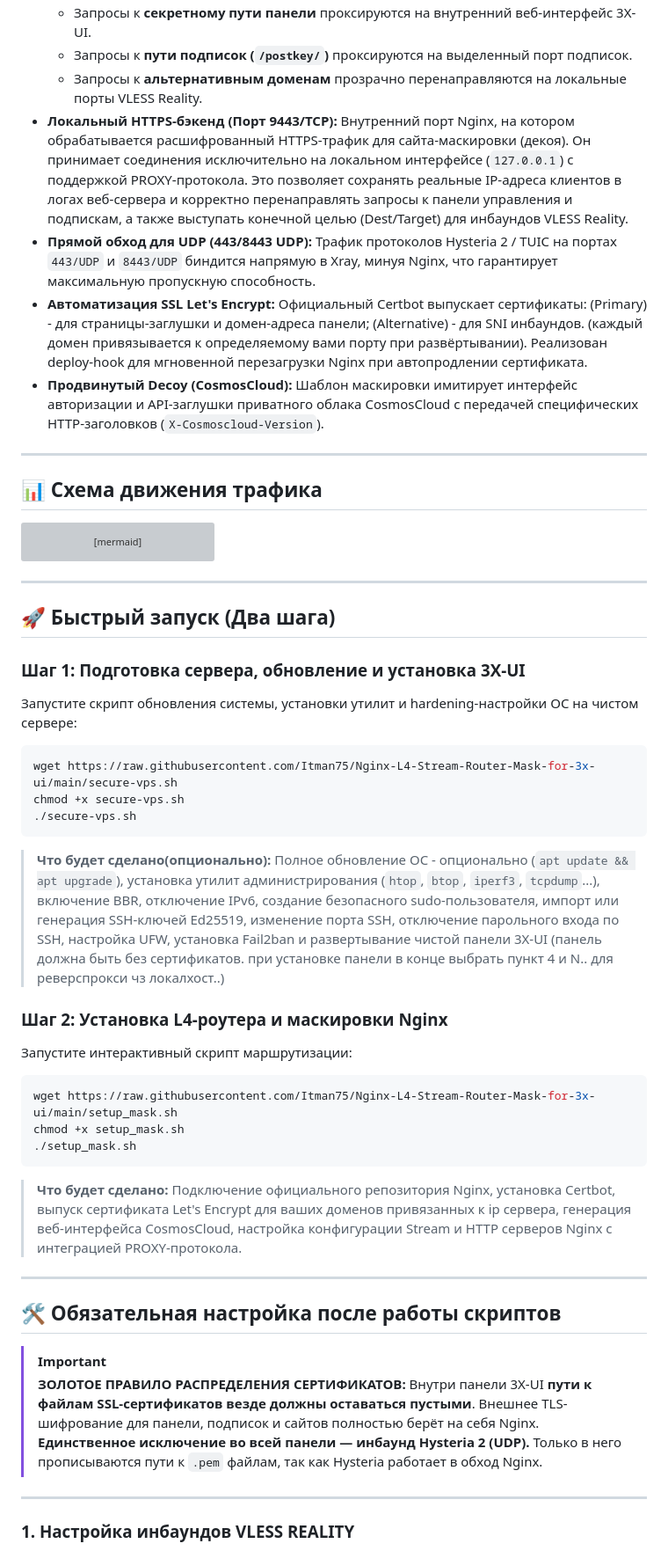
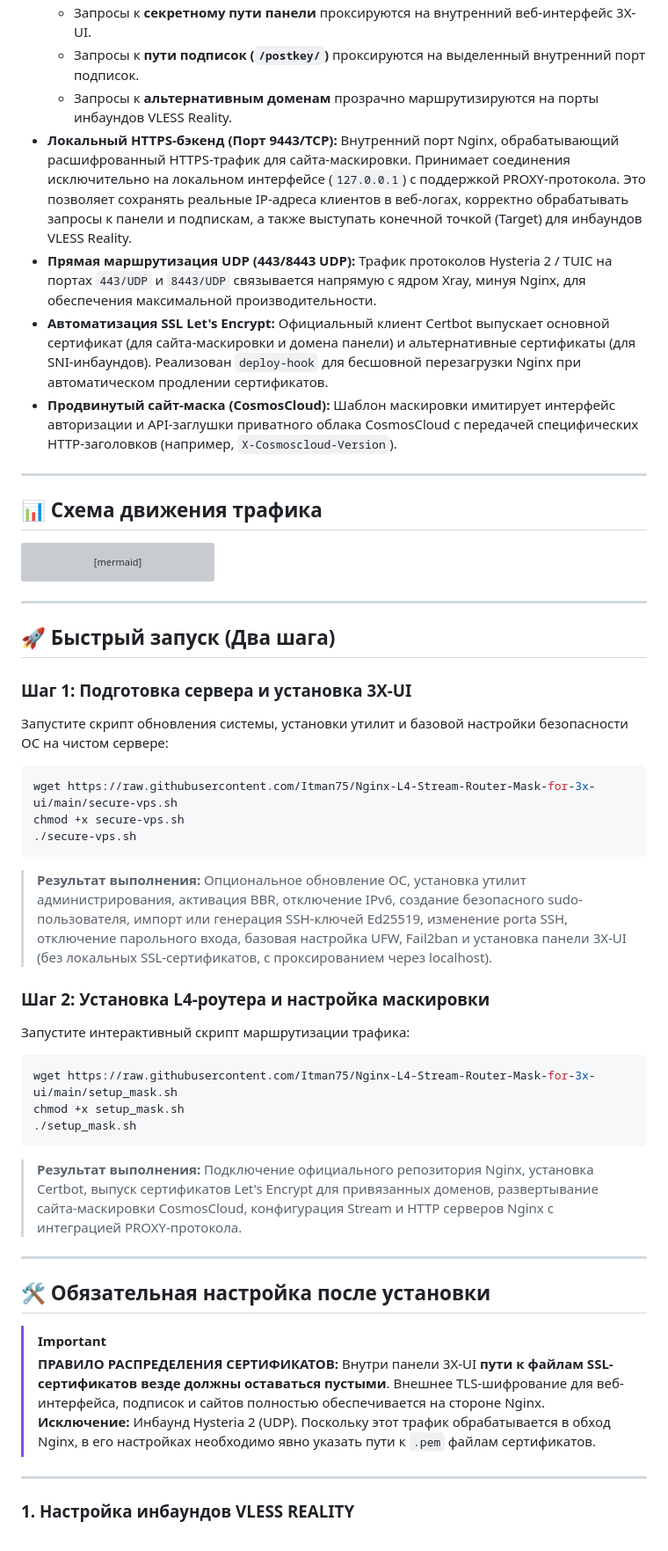
Before and after one commit to torrua/Nginx-L4-Stream-Router-Mask-for-3x-ui, a Markdown page: README.md, the part around one of its changes. Shown at 88% size. GitHub-like rendering; grey boxes are pictures that could not be loaded.

````diff
--- a/README.md
+++ b/README.md
@@ -37,10 +38,10 @@
   * Запросы к **секретному пути панели** проксируются на внутренний веб-интерфейс 3X-UI.
-  * Запросы к **пути подписок (`/postkey/`)** проксируются на выделенный порт подписок.
-  * Запросы к **альтернативным доменам** прозрачно перенаправляются на локальные порты VLESS Reality.
-* **Локальный HTTPS-бэкенд (Порт 9443/TCP):** Внутренний порт Nginx, на котором обрабатывается расшифрованный HTTPS-трафик для сайта-маскировки (декоя). Он принимает соединения исключительно на локальном интерфейсе (`127.0.0.1`) с поддержкой PROXY-протокола. Это позволяет сохранять реальные IP-адреса клиентов в логах веб-сервера и корректно перенаправлять запросы к панели управления и подпискам, а также выступать конечной целью (Dest/Target) для инбаундов VLESS Reality.
-* **Прямой обход для UDP (443/8443 UDP):** Трафик протоколов Hysteria 2 / TUIC на портах `443/UDP` и `8443/UDP` биндится напрямую в Xray, минуя Nginx, что гарантирует максимальную пропускную способность.
-* **Автоматизация SSL Let's Encrypt:** Официальный Certbot выпускает сертификаты: (Primary) - для страницы-заглушки и домен-адреса панели; (Alternative) - для SNI инбаундов. (каждый домен привязывается к определяемому вами порту при развёртывании). Реализован deploy-hook для мгновенной перезагрузки Nginx при автопродлении сертификата.
-* **Продвинутый Decoy (CosmosCloud):** Шаблон маскировки имитирует интерфейс авторизации и API-заглушки приватного облака CosmosCloud с передачей специфических HTTP-заголовков (`X-Cosmoscloud-Version`).
+  * Запросы к **пути подписок (`/postkey/`)** проксируются на выделенный внутренний порт подписок.
+  * Запросы к **альтернативным доменам** прозрачно маршрутизируются на порты инбаундов VLESS Reality.
+* **Локальный HTTPS-бэкенд (Порт 9443/TCP):** Внутренний порт Nginx, обрабатывающий расшифрованный HTTPS-трафик для сайта-маскировки. Принимает соединения исключительно на локальном интерфейсе (`127.0.0.1`) с поддержкой PROXY-протокола. Это позволяет сохранять реальные IP-адреса клиентов в веб-логах, корректно обрабатывать запросы к панели и подпискам, а также выступать конечной точкой (Target) для инбаундов VLESS Reality.
+* **Прямая маршрутизация UDP (443/8443 UDP):** Трафик протоколов Hysteria 2 / TUIC на портах `443/UDP` и `8443/UDP` связывается напрямую с ядром Xray, минуя Nginx, для обеспечения максимальной производительности.
+* **Автоматизация SSL Let's Encrypt:** Официальный клиент Certbot выпускает основной сертификат (для сайта-маскировки и домена панели) и альтернативные сертификаты (для SNI-инбаундов). Реализован `deploy-hook` для бесшовной перезагрузки Nginx при автоматическом продлении сертификатов.
+* **Продвинутый сайт-маска (CosmosCloud):** Шаблон маскировки имитирует интерфейс авторизации и API-заглушки приватного облака CosmosCloud с передачей специфических HTTP-заголовков (например, `X-Cosmoscloud-Version`).
 
 ---
 
@@ -64,32 +65,32 @@ graph TD
 
 ## 🚀 Быстрый запуск (Два шага)
 
-### Шаг 1: Подготовка сервера, обновление и установка 3X-UI
-Запустите скрипт обновления системы, установки утилит и hardening-настройки ОС на чистом сервере:
+### Шаг 1: Подготовка сервера и установка 3X-UI
+Запустите скрипт обновления системы, установки утилит и базовой настройки безопасности ОС на чистом сервере:
 ```bash
 wget https://raw.githubusercontent.com/Itman75/Nginx-L4-Stream-Router-Mask-for-3x-ui/main/secure-vps.sh
 chmod +x secure-vps.sh
 ./secure-vps.sh
 ```
-> **Что будет сделано(опционально):** Полное обновление ОС - опционально (`apt update && apt upgrade`), установка утилит администрирования (`htop`, `btop`, `iperf3`, `tcpdump`...), включение BBR, отключение IPv6, создание безопасного sudo-пользователя, импорт или генерация SSH-ключей Ed25519, изменение порта SSH, отключение парольного входа по SSH, настройка UFW, установка Fail2ban и развертывание чистой панели 3X-UI (панель должна быть без сертификатов. при установке панели в конце выбрать пункт 4 и N.. для реверспрокси чз локалхост..)
+> **Результат выполнения:** Опциональное обновление ОС, установка утилит администрирования, активация BBR, отключение IPv6, создание безопасного sudo-пользователя, импорт или генерация SSH-ключей Ed25519, изменение porta SSH, отключение парольного входа, базовая настройка UFW, Fail2ban и установка панели 3X-UI (без локальных SSL-сертификатов, с проксированием через localhost).
 
-### Шаг 2: Установка L4-роутера и маскировки Nginx
-Запустите интерактивный скрипт маршрутизации:
+### Шаг 2: Установка L4-роутера и настройка маскировки
+Запустите интерактивный скрипт маршрутизации трафика:
 ```bash
 wget https://raw.githubusercontent.com/Itman75/Nginx-L4-Stream-Router-Mask-for-3x-ui/main/setup_mask.sh
 chmod +x setup_mask.sh
 ./setup_mask.sh
 ```
-> **Что будет сделано:** Подключение официального репозитория Nginx, установка Certbot, выпуск сертификата Let's Encrypt для ваших доменов привязанных к ip сервера, генерация веб-интерфейса CosmosCloud, настройка конфигурации Stream и HTTP серверов Nginx с интеграцией PROXY-протокола.
+> **Результат выполнения:** Подключение официального репозитория Nginx, установка Certbot, выпуск сертификатов Let's Encrypt для привязанных доменов, развертывание сайта-маскировки CosmosCloud, конфигурация Stream и HTTP серверов Nginx с интеграцией PROXY-протокола.
 
 ---
 
-## 🛠 Обязательная настройка после работы скриптов
+## 🛠 Обязательная настройка после установки
 
 > [!IMPORTANT]
-> **ЗОЛОТОЕ ПРАВИЛО РАСПРЕДЕЛЕНИЯ СЕРТИФИКАТОВ:**
-> Внутри панели 3X-UI **пути к файлам SSL-сертификатов везде должны оставаться пустыми**. Внешнее TLS-шифрование для панели, подписок и сайтов полностью берёт на себя Nginx.
-> **Единственное исключение во всей панели — инбаунд Hysteria 2 (UDP).** Только в него прописываются пути к `.pem` файлам, так как Hysteria работает в обход Nginx.
+> **ПРАВИЛО РАСПРЕДЕЛЕНИЯ СЕРТИФИКАТОВ:**
+> Внутри панели 3X-UI **пути к файлам SSL-сертификатов везде должны оставаться пустыми**. Внешнее TLS-шифрование для веб-интерфейса, подписок и сайтов полностью обеспечивается на стороне Nginx.
+> **Исключение:** Инбаунд Hysteria 2 (UDP). Поскольку этот трафик обрабатывается в обход Nginx, в его настройках необходимо явно указать пути к `.pem` файлам сертификатов.
 
 ---
 
````
Also changed, not shown: other parts of README.md (+45 -44 lines).
